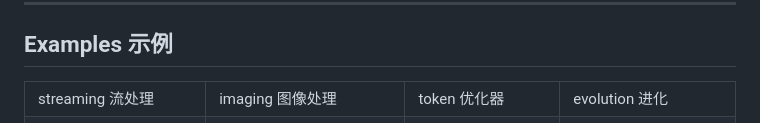
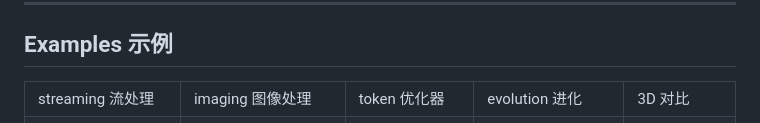
Before and after one commit to chaizhihan/Orange, a Markdown page: README.md, the part around the change printed below. GitHub-like rendering.

```diff
--- a/README.md
+++ b/README.md
@@ -176,6 +176,7 @@ atomicLogicInodeNetwork/
 <td>imaging 图像处理</td>
 <td>token 优化器</td>
 <td>evolution 进化</td>
+<td>3D 对比</td>
 </tr>
 <tr>
 <td><a href="https://chaizhihan.github.io/Orange/stream_dashboard.html"><img src="docs/assets/stream_dashboard.png"></a></td>
```
Also changed, not shown: other parts of README.md (+2 -0 lines), docs/assets/3d_comparison.png (added), 1 other file.
